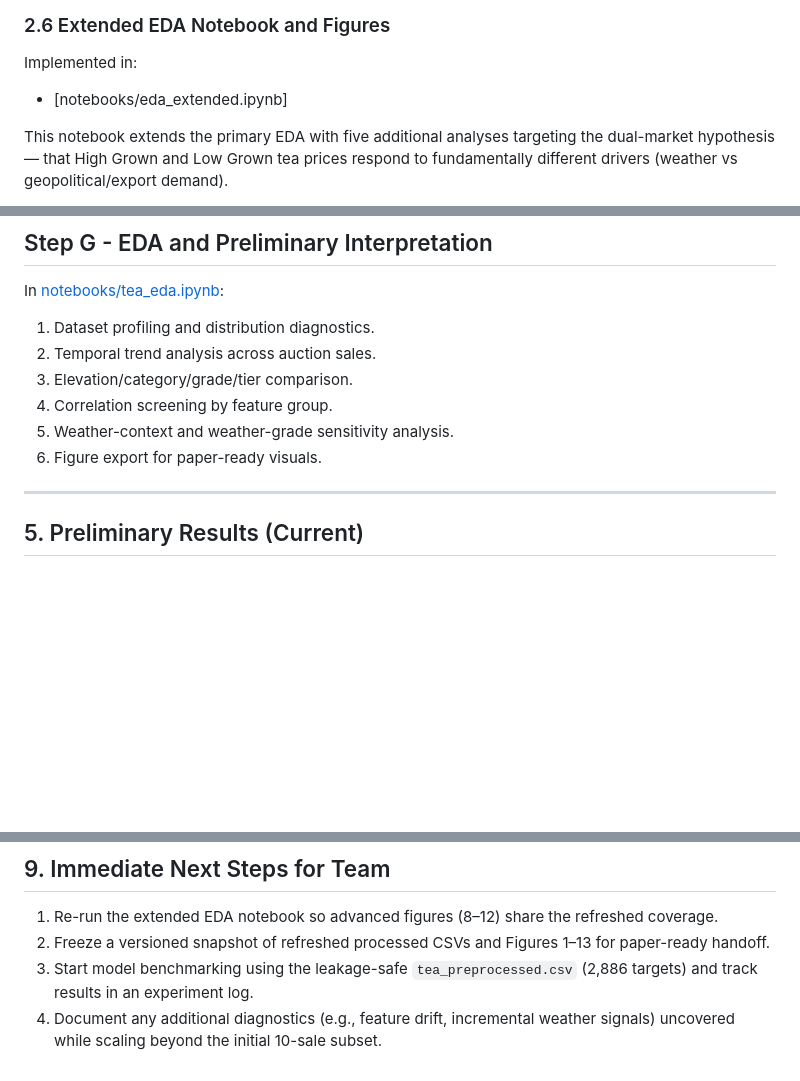
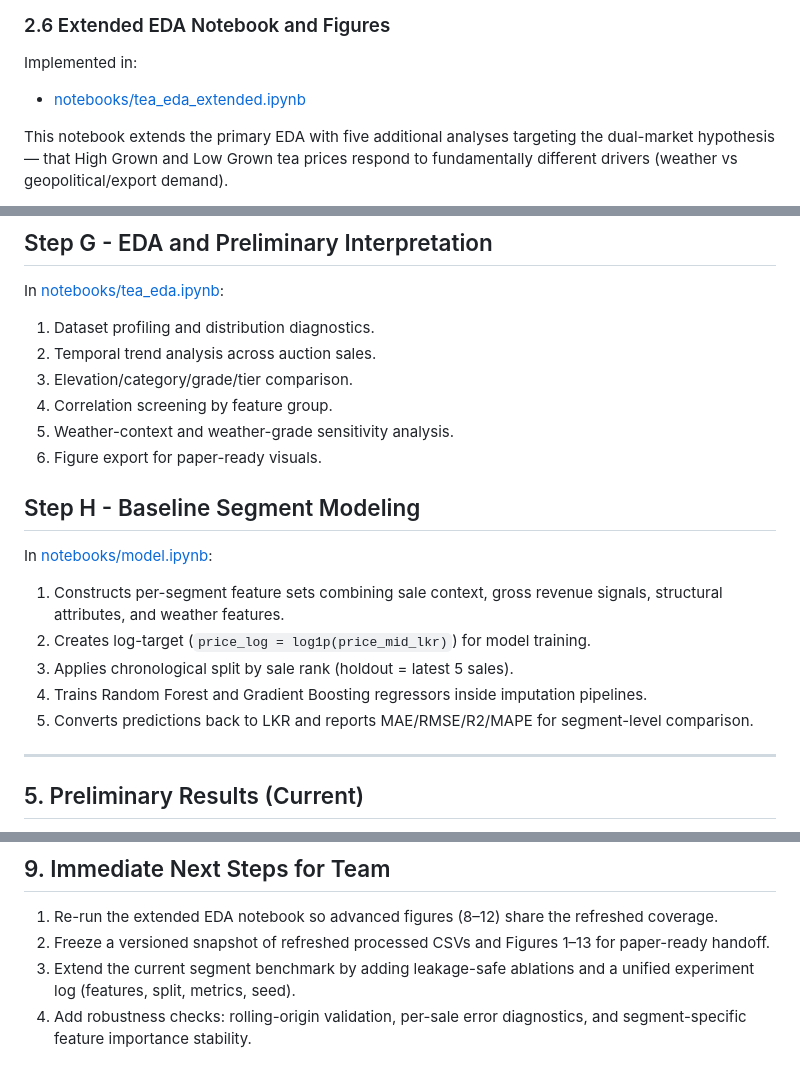
Before and after one commit to hesandism/data-analysis-for-tea-industry, a Markdown page: PROJECT_SUMMARY.md, 3 parts joined by grey strips. GitHub-like rendering; blank space fills up the shorter version.

```diff
--- a/PROJECT_SUMMARY.md
+++ b/PROJECT_SUMMARY.md
@@ -100,7 +100,7 @@ Secondary notebook (experimental/scratch):
 ### 2.6 Extended EDA Notebook and Figures
 Implemented in:
 
- - [notebooks/eda_extended.ipynb]
+ - [notebooks/tea_eda_extended.ipynb](notebooks/tea_eda_extended.ipynb)
 
 This notebook extends the primary EDA with five additional analyses targeting the
 dual-market hypothesis — that High Grown and Low Grown tea prices respond to
@@ -199,6 +211,14 @@ In [notebooks/tea_eda.ipynb](notebooks/tea_eda.ipynb):
 5. Weather-context and weather-grade sensitivity analysis.
 6. Figure export for paper-ready visuals.
 
+## Step H - Baseline Segment Modeling
+In [notebooks/model.ipynb](notebooks/model.ipynb):
+1. Constructs per-segment feature sets combining sale context, gross revenue signals, structural attributes, and weather features.
+2. Creates log-target (`price_log = log1p(price_mid_lkr)`) for model training.
+3. Applies chronological split by sale rank (holdout = latest 5 sales).
+4. Trains Random Forest and Gradient Boosting regressors inside imputation pipelines.
+5. Converts predictions back to LKR and reports MAE/RMSE/R2/MAPE for segment-level comparison.
+
 ---
 
 ## 5. Preliminary Results (Current)
@@ -316,5 +366,5 @@ Next validation step:
 
 1. Re-run the extended EDA notebook so advanced figures (8–12) share the refreshed coverage.
 2. Freeze a versioned snapshot of refreshed processed CSVs and Figures 1–13 for paper-ready handoff.
-3. Start model benchmarking using the leakage-safe `tea_preprocessed.csv` (2,886 targets) and track results in an experiment log.
-4. Document any additional diagnostics (e.g., feature drift, incremental weather signals) uncovered while scaling beyond the initial 10-sale subset.
+3. Extend the current segment benchmark by adding leakage-safe ablations and a unified experiment log (features, split, metrics, seed).
+4. Add robustness checks: rolling-origin validation, per-sale error diagnostics, and segment-specific feature importance stability.
```
Also changed, not shown: other parts of PROJECT_SUMMARY.md (+42 -0 lines).
